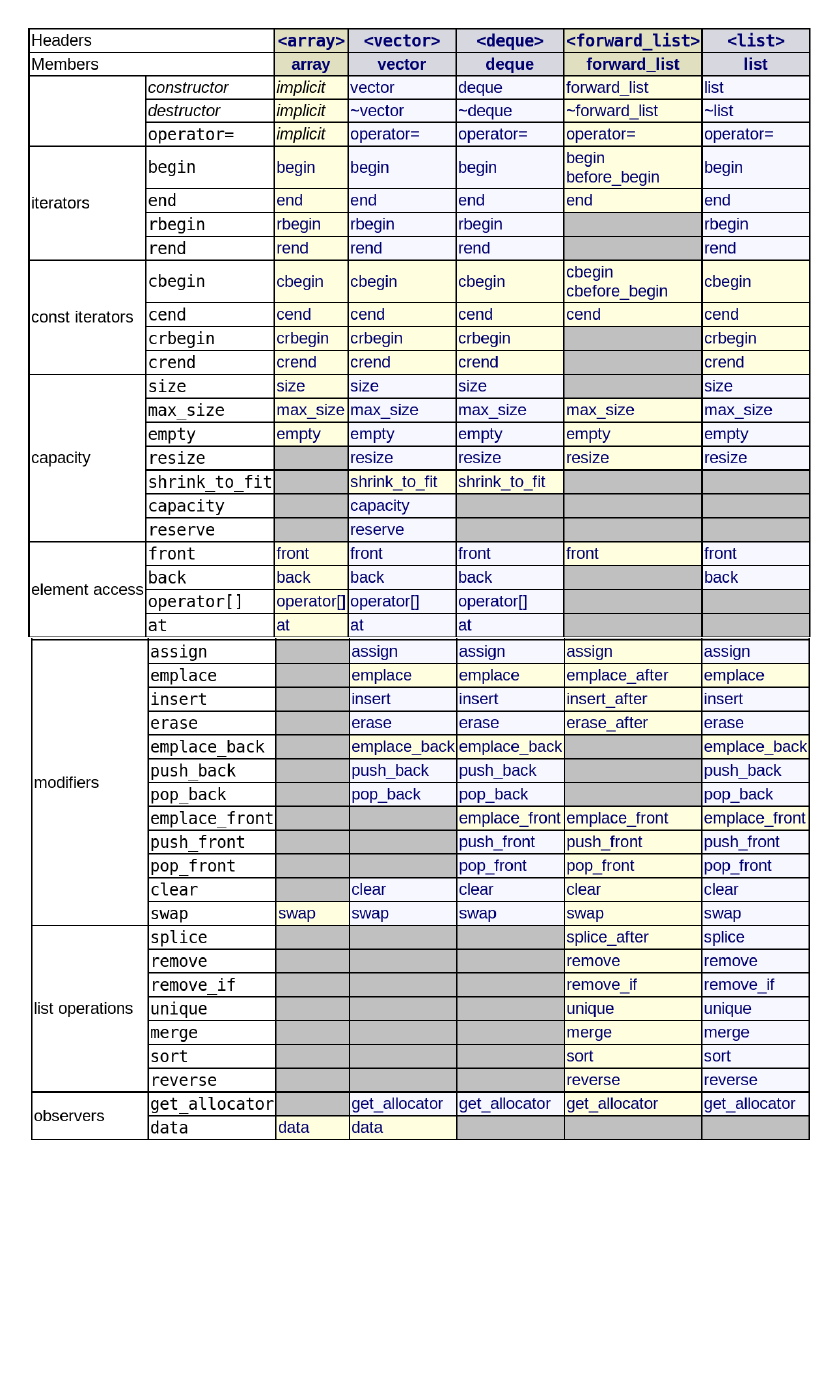
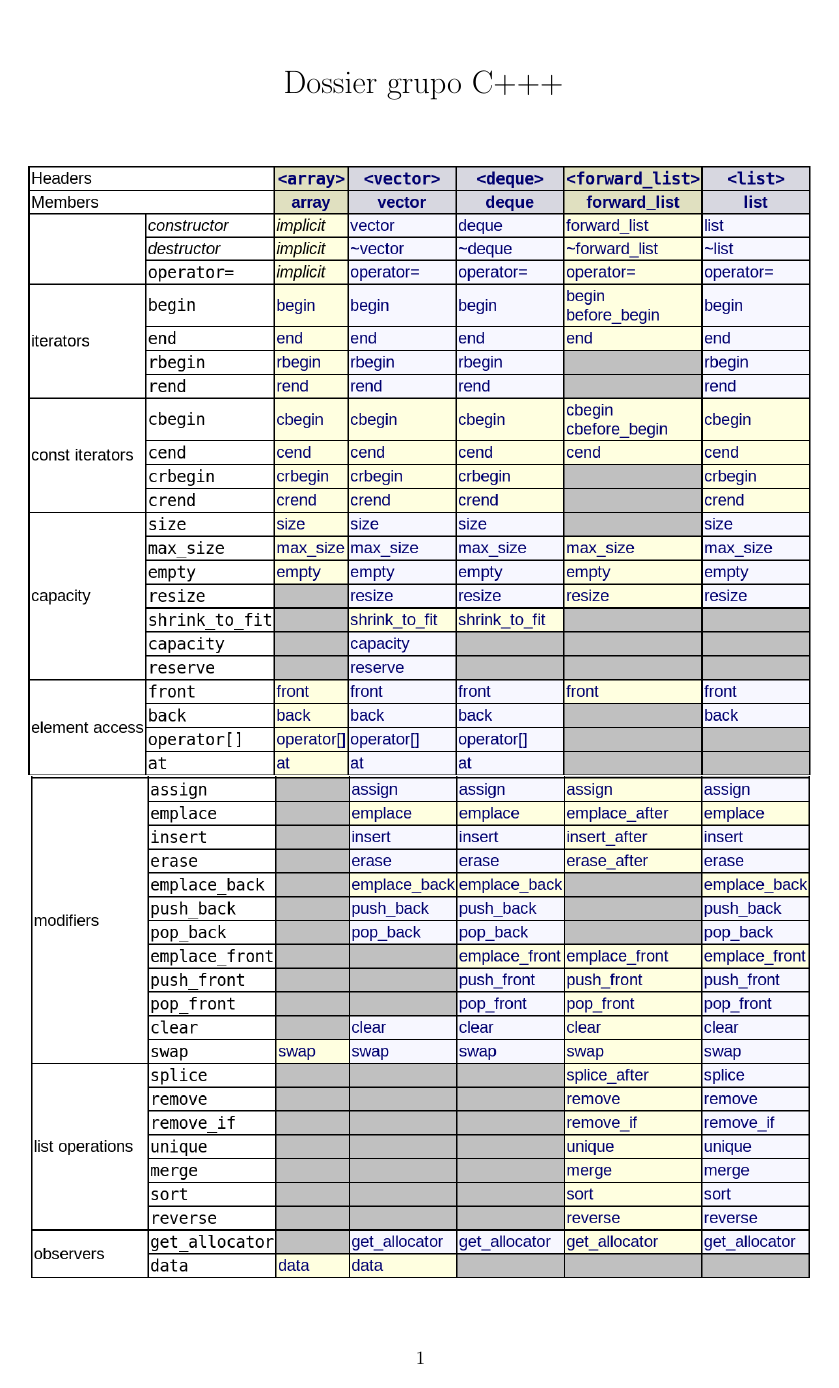
Before and after one commit to celrm/dossier-cppp, a LaTeX document (main.tex): page 1 of 5. Compiled offline with pdfLaTeX.

Commit message:
con título

```diff
--- a/main.tex
+++ b/main.tex
@@ -4,8 +4,9 @@
 \usepackage[spanish,es-lcroman]{babel} % Características del idioma
 \usepackage[utf8]{inputenc} % Acentos
 
+
 % Aspecto de página
-\usepackage[a4paper]{geometry} % Márgenes
+\usepackage[a4paper,vmargin=1in]{geometry} % Márgenes
 \usepackage{fancyhdr} % Headers
 \usepackage{parskip} % Espacio entre párrafos
 \usepackage{microtype} % Kerning y mejoras tipográficas
@@ -98,14 +99,13 @@
 	\renewcommand\thesection{\Alph{section}}%
 }
 
-\title{}
+\title{Dossier grupo C+++}
 \author{}
 \date{}
 
 
 \begin{document}
 
-	\pagestyle{empty}
 
 %	\maketitle
 %
@@ -146,6 +148,9 @@
 %	%
 %	basicstyle=\tt\color{white},
 %}
+
+\vspace{-10cm}
+\maketitle
 
 \vspace*{-1cm}
 \includegraphics[width=\textwidth]{1.png}
```
Also changed, not shown: chuletario/compilado/chuletario.pdf, main.pdf, main.tex (2 more changed lines), 7 other files.
